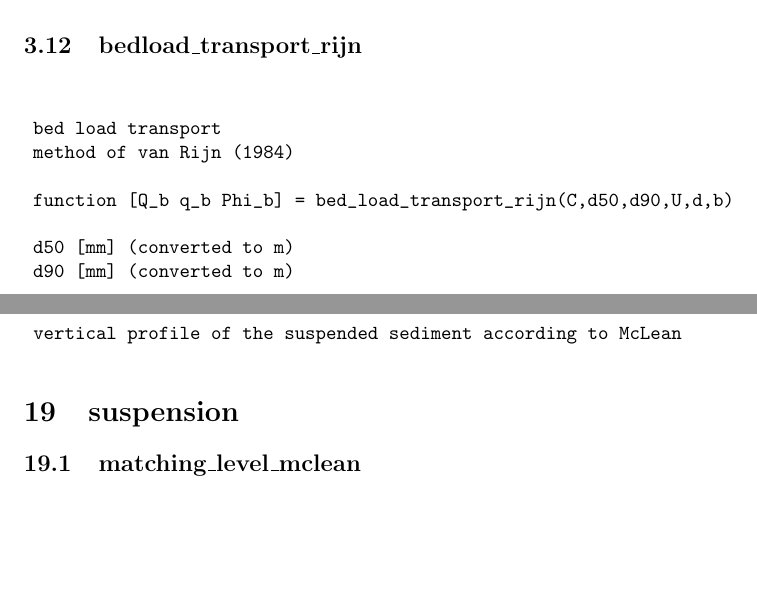
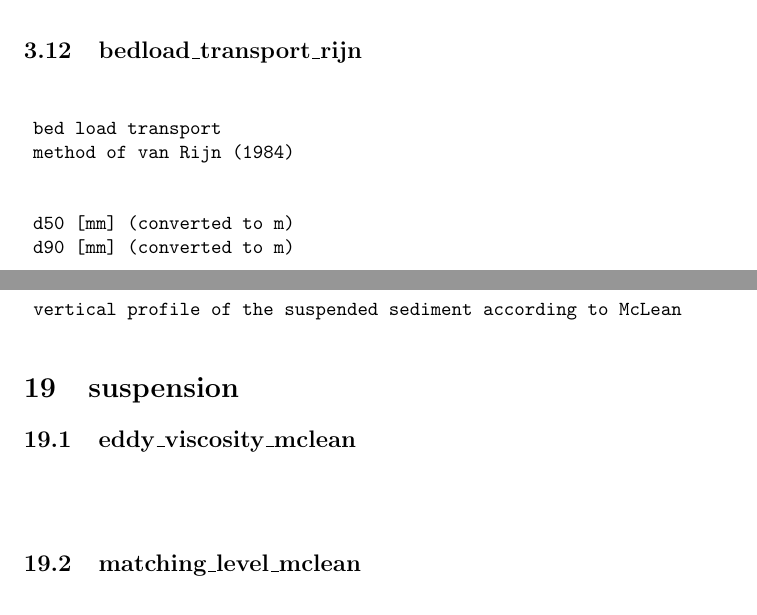
Before and after one commit to karlkastner/sediment-transport, a LaTeX document (manual-sediment-transport.tex): two parts of pages 9 and 21 of 29, joined at a grey line, cut so that both start at the same text, the shorter picture padded with empty space. Compiled offline with pdfLaTeX.

Commit message:
small changes, eddy viscosity for mclean

```diff
--- a/manual-sediment-transport.tex
+++ b/manual-sediment-transport.tex
@@ -16,7 +16,7 @@ breaklines=true
 \setlength{\cftsubsecnumwidth}{3.5em}
 
 \title{Manual for Package:
-sediment-transport\protect\\Revision 1:9M
+sediment-transport\protect\\Revision 10M
 }
 \author{Karl K\"astner}
 %\date{}
@@ -186,7 +186,6 @@ ${}$
  bed load transport
  method of van Rijn (1984)
 
- function [Q_b q_b Phi_b] = bed_load_transport_rijn(C,d50,d90,U,d,b)
 
  d50 [mm] (converted to m)
  d90 [mm] (converted to m)
@@ -756,6 +755,11 @@ ${}$
 
 \end{lstlisting}
 \section{suspension}
+\subsection{eddy\_viscosity\_mclean}
+${}$
+\begin{lstlisting}
+
+\end{lstlisting}
 \subsection{matching\_level\_mclean}
 ${}$
 \begin{lstlisting}
```
Also changed, not shown: manual-sediment-transport.pdf, 18 other files.
